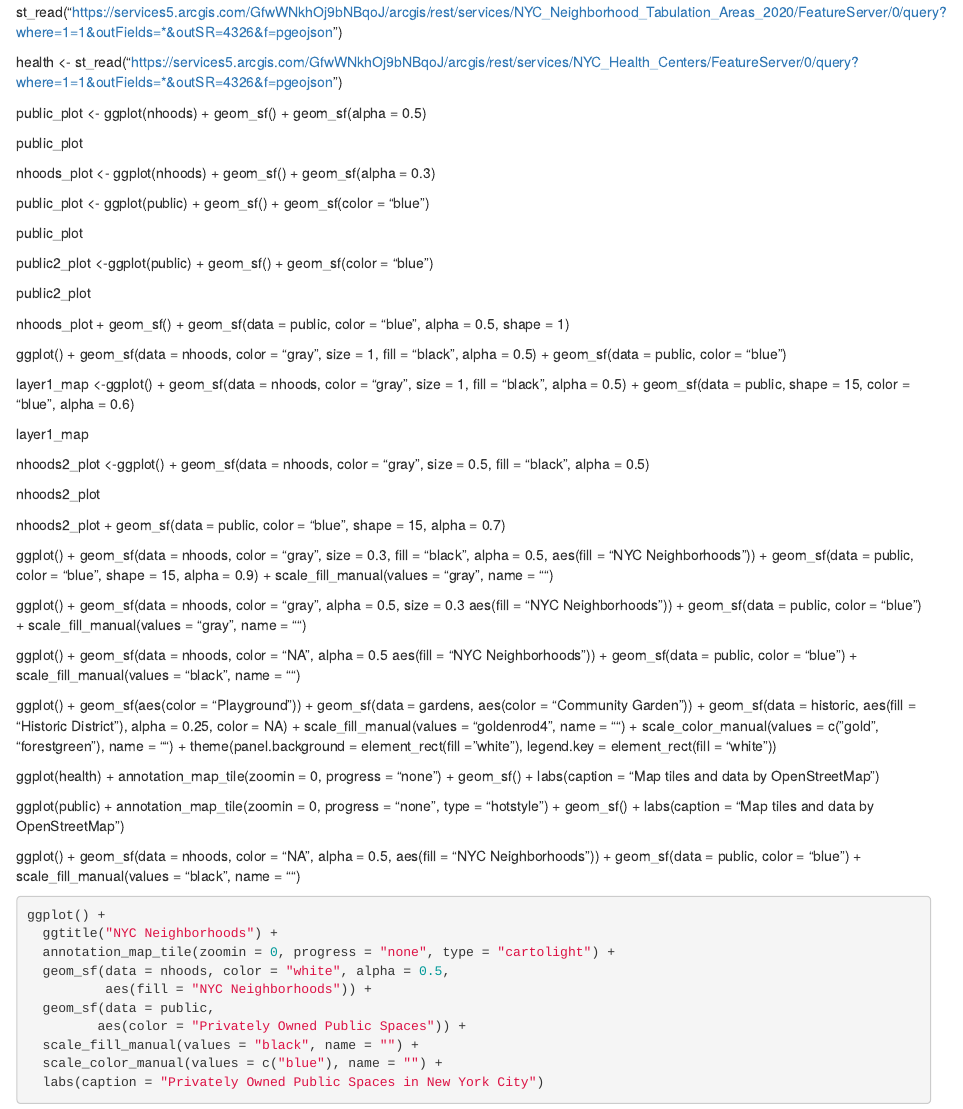
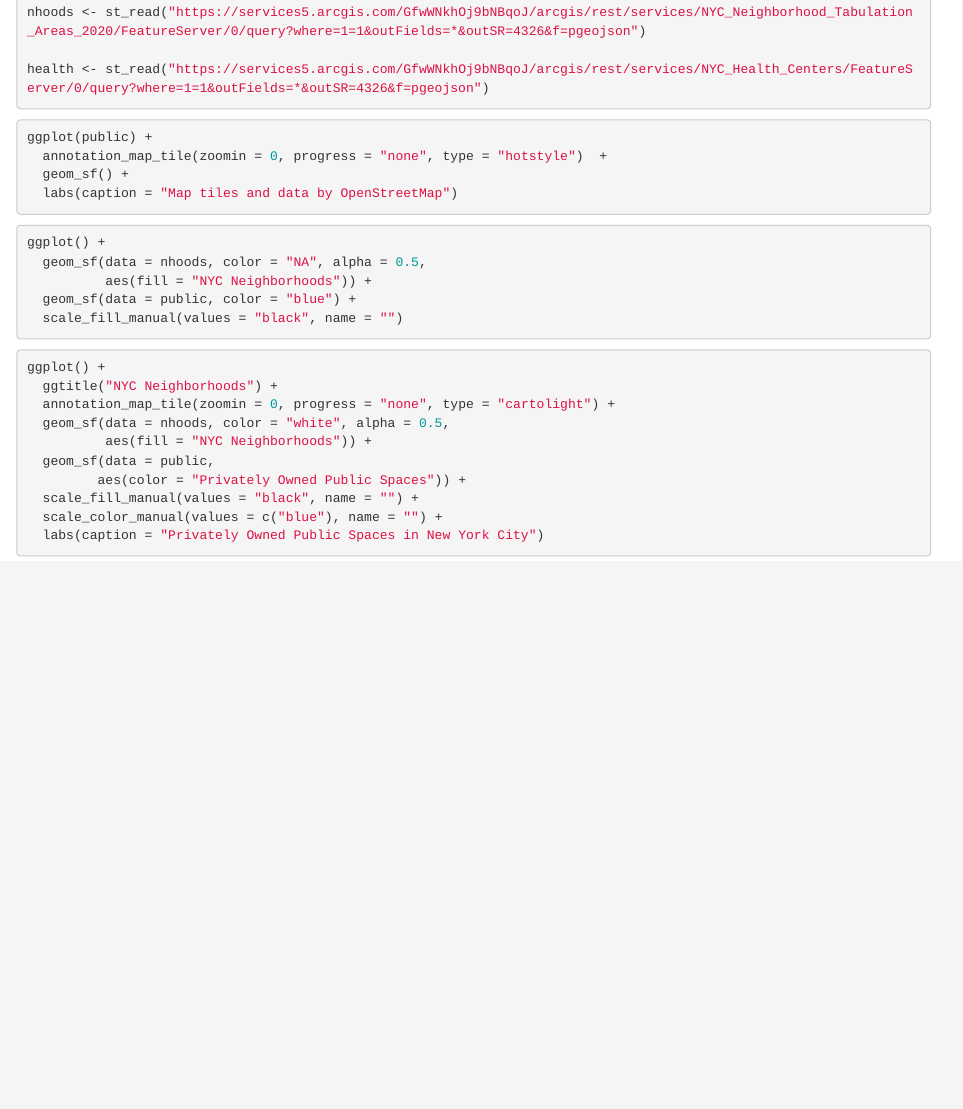
Before and after one commit to nrobalino/Assignment-1, an R Markdown document (A1.Rmd): the page in a window 1100 px wide, from 490 px down before the commit and from 540 px down after it. Rendered offline with R 4.5, knitr and Pandoc, with nearby package versions; the code chunks are not run, so their results and figures are left out.

Commit message:
Add files via upload

````diff
--- a/A1.Rmd
+++ b/A1.Rmd
@@ -40,97 +40,23 @@ nhoods <- st_read("https://services5.arcgis.com/GfwWNkhOj9bNBqoJ/arcgis/rest/ser
 
 health <- st_read("https://services5.arcgis.com/GfwWNkhOj9bNBqoJ/arcgis/rest/services/NYC_Health_Centers/FeatureServer/0/query?where=1=1&outFields=*&outSR=4326&f=pgeojson")
 
-
-
-public_plot <- ggplot(nhoods) +
-geom_sf() +
-geom_sf(alpha = 0.5)
-
-public_plot
-
-nhoods_plot <- ggplot(nhoods) +
-geom_sf() +
-geom_sf(alpha = 0.3)
-
-public_plot <- ggplot(public) +
-geom_sf() +
-geom_sf(color = "blue")
-
-public_plot
-
-public2_plot <-ggplot(public) +
-geom_sf() +
-geom_sf(color = "blue")
-
-public2_plot
-
-nhoods_plot +
-geom_sf() +
-geom_sf(data = public, color = "blue", alpha = 0.5, shape = 1)
-
-ggplot() +
-  geom_sf(data = nhoods, color = "gray",
-                           size = 1,
-                           fill = "black",
-                           alpha = 0.5) +
-  geom_sf(data = public, color = "blue")
-
-layer1_map <-ggplot() +
-geom_sf(data = nhoods, color = "gray", size = 1, fill = "black", alpha = 0.5) + geom_sf(data = public, shape = 15, color = "blue", alpha = 0.6)
-
-layer1_map
-
-nhoods2_plot <-ggplot() +
-geom_sf(data = nhoods, color = "gray", size = 0.5, fill = "black", alpha = 0.5)
-
-nhoods2_plot
-
-nhoods2_plot +
-geom_sf(data = public, color  = "blue", shape = 15, alpha = 0.7)
-
-ggplot() +
-geom_sf(data = nhoods, color = "gray", size = 0.3, fill = "black", alpha = 0.5, aes(fill = "NYC Neighborhoods")) +
-geom_sf(data = public, color  = "blue", shape = 15, alpha = 0.9) +
-scale_fill_manual(values = "gray", name = "")
-
-ggplot() +
-  geom_sf(data = nhoods, color = "gray", alpha = 0.5, size = 0.3
-          aes(fill = "NYC Neighborhoods")) +
-  geom_sf(data = public, color = "blue") +
-  scale_fill_manual(values = "gray", name = "")
-
-ggplot() +
-  geom_sf(data = nhoods, color = "NA", alpha = 0.5
-          aes(fill = "NYC Neighborhoods")) +
-  geom_sf(data = public, color = "blue") +
-  scale_fill_manual(values = "black", name = "")
-
-
-ggplot() +
-  geom_sf(aes(color = "Playground")) +
-  geom_sf(data = gardens, aes(color = "Community Garden")) +
-  geom_sf(data = historic, aes(fill = "Historic District"), alpha = 0.25, color = NA) +
-  scale_fill_manual(values = "goldenrod4", name = "") +
-  scale_color_manual(values = c("gold", "forestgreen"), name = "") +
-  theme(panel.background = element_rect(fill = "white"),
-        legend.key = element_rect(fill = "white"))
-
-
-ggplot(health) +
-  annotation_map_tile(zoomin = 0, progress = "none") +
-  geom_sf() +
-  labs(caption = "Map tiles and data by OpenStreetMap")
-
+```
+```{r}
 ggplot(public) +
   annotation_map_tile(zoomin = 0, progress = "none", type = "hotstyle")  +
   geom_sf() +
   labs(caption = "Map tiles and data by OpenStreetMap")
 
+```
+
+```{r}
 ggplot() +
   geom_sf(data = nhoods, color = "NA", alpha = 0.5,
           aes(fill = "NYC Neighborhoods")) +
   geom_sf(data = public, color = "blue") +
   scale_fill_manual(values = "black", name = "")
+```
+
 
 ```{r}
 ggplot() +
````
Also changed, not shown: A1.Rmd (4 more changed lines), 1 other file.
